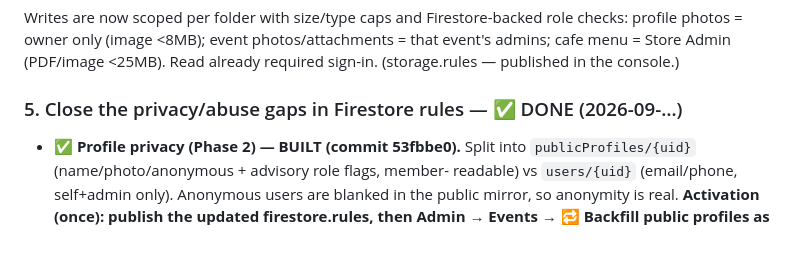
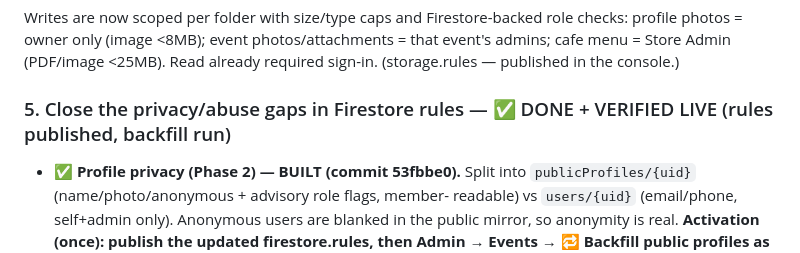
Before and after one commit to sasptatech/volunteersas, a Markdown page: GO_LIVE_CHECKLIST.md, the part around the change. Drawn GitHub-style.

Commit message:
Checklist: profile privacy done + verified live

```diff
--- a/GO_LIVE_CHECKLIST.md
+++ b/GO_LIVE_CHECKLIST.md
@@ -67,7 +67,7 @@ checks: profile photos = owner only (image <8MB); event photos/attachments = tha
 event's admins; cafe menu = Store Admin (PDF/image <25MB). Read already required
 sign-in. (storage.rules — published in the console.)
 
-### 5. Close the privacy/abuse gaps in Firestore rules — ✅ DONE (2026-09-…)
+### 5. Close the privacy/abuse gaps in Firestore rules — ✅ DONE + VERIFIED LIVE (rules published, backfill run)
 - ✅ **Profile privacy (Phase 2) — BUILT (commit 53fbbe0).** Split into
   `publicProfiles/{uid}` (name/photo/anonymous + advisory role flags, member-
   readable) vs `users/{uid}` (email/phone, self+admin only). Anonymous users are
```
